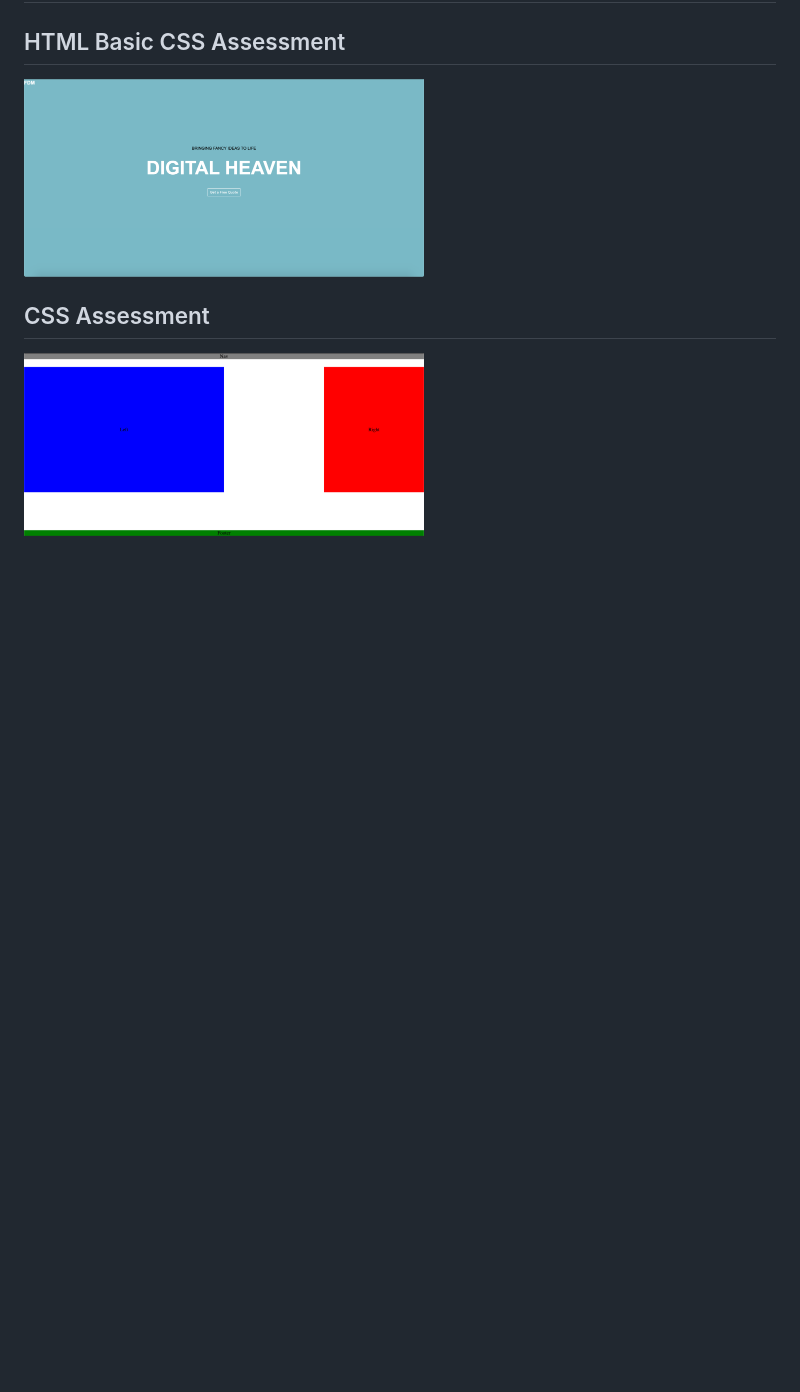
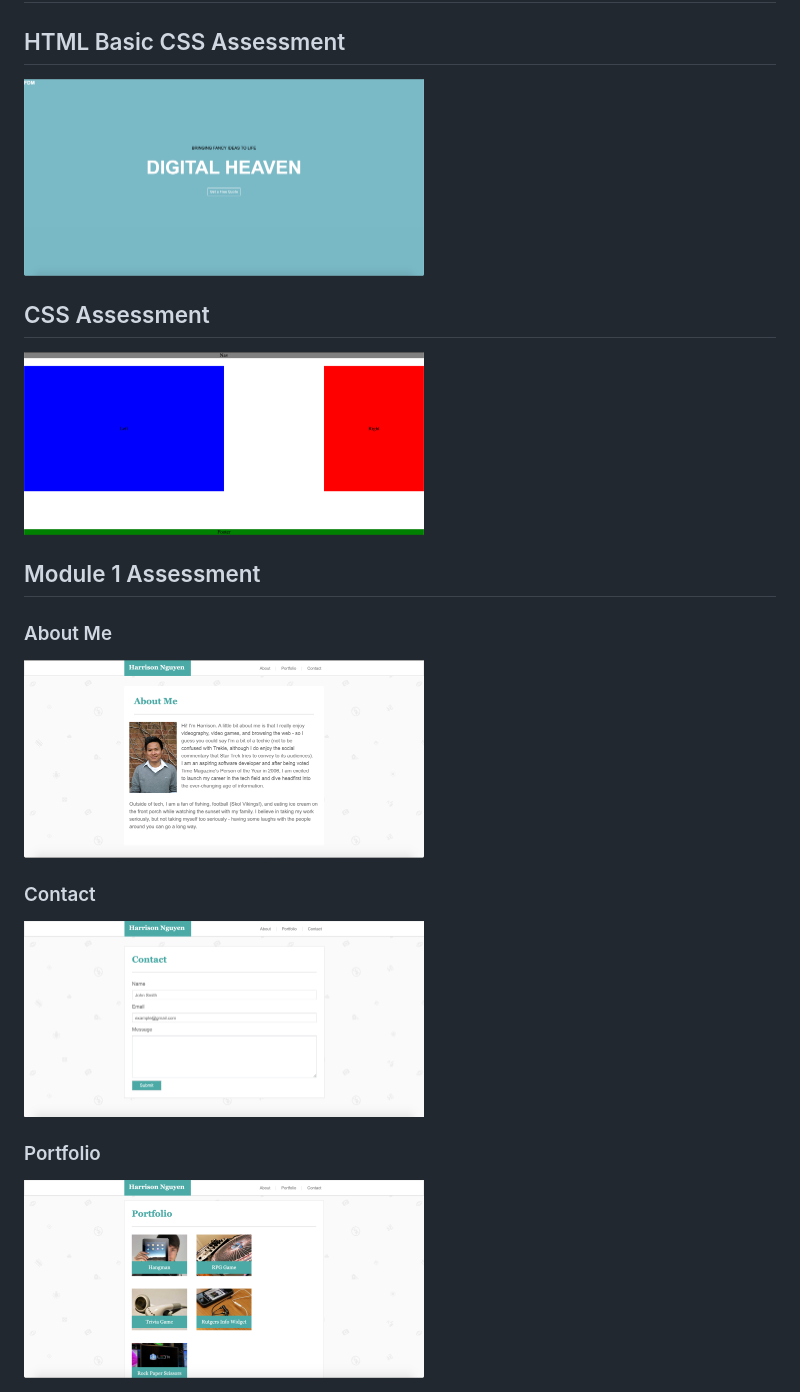
Before and after one commit to Harrisoncre8/harrison-nguyen-prework, a Markdown page: README.md, the part around the change. Rendered like a GitHub page; pictures changed too: Module-1_Assessment/assets/images/aboutMe.png (added), Module-1_Assessment/assets/images/contact.png (added), Module-1_Assessment/assets/images/portfolio.png (added); blank space fills up the shorter version.

Commit message:
update readme with module 1 screenshots

```diff
--- a/README.md
+++ b/README.md
@@ -5,3 +5,13 @@
 
 ## CSS Assessment
 <img src="CSS_Assessment/Screen Shot 2020-05-02 at 4.41.08 PM.png" width="400" alt="CSS Assessment Sample"/>
+
+## Module 1 Assessment
+### About Me
+<img src="Module-1_Assessment/assets/images/aboutMe.png" width="400" alt="About Me Page"/>
+
+### Contact
+<img src="Module-1_Assessment/assets/images/contact.png" width="400" alt="Contact Page"/>
+
+### Portfolio
+<img src="Module-1_Assessment/assets/images/portfolio.png" width="400" alt="Portfolio Page"/>
```
